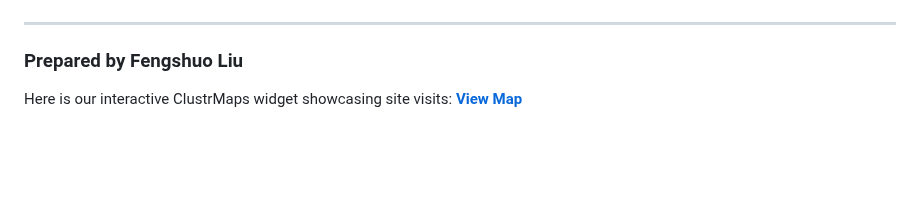
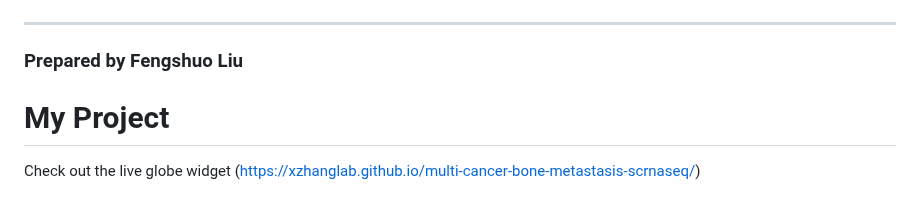
Before and after one commit to xzhanglab/multi-cancer-bone-metastasis-scrnaseq, a Markdown page: README.md, the part around the change. Drawn GitHub-style; blank space fills up the shorter version.

```diff
--- a/README.md
+++ b/README.md
@@ -74,5 +74,6 @@ These instructions will guide you through the following:
 
 ### <span style="font-size: 14px;">Prepared by Fengshuo Liu</span>
 
-Here is our interactive ClustrMaps widget showcasing site visits:
-[**View Map**](https://xzhanglab.github.io/multi-cancer-bone-metastasis-scrnaseq/)
+# My Project
+
+Check out the live globe widget (https://xzhanglab.github.io/multi-cancer-bone-metastasis-scrnaseq/)
```
